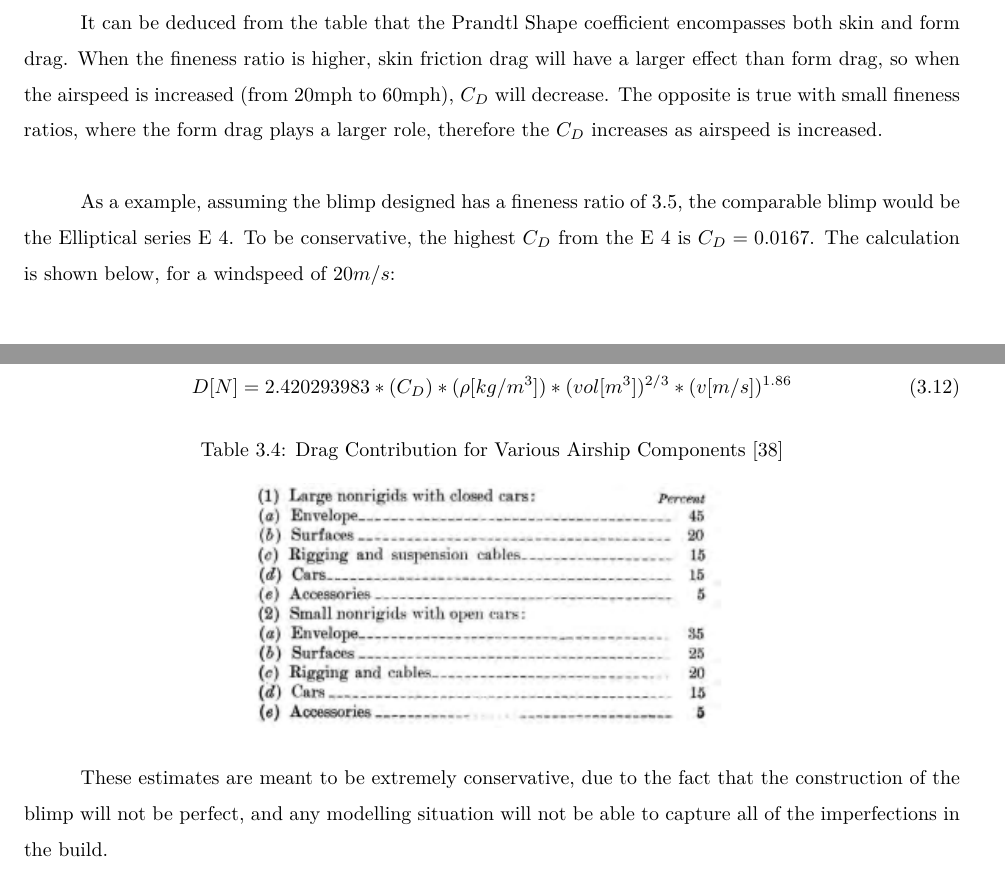
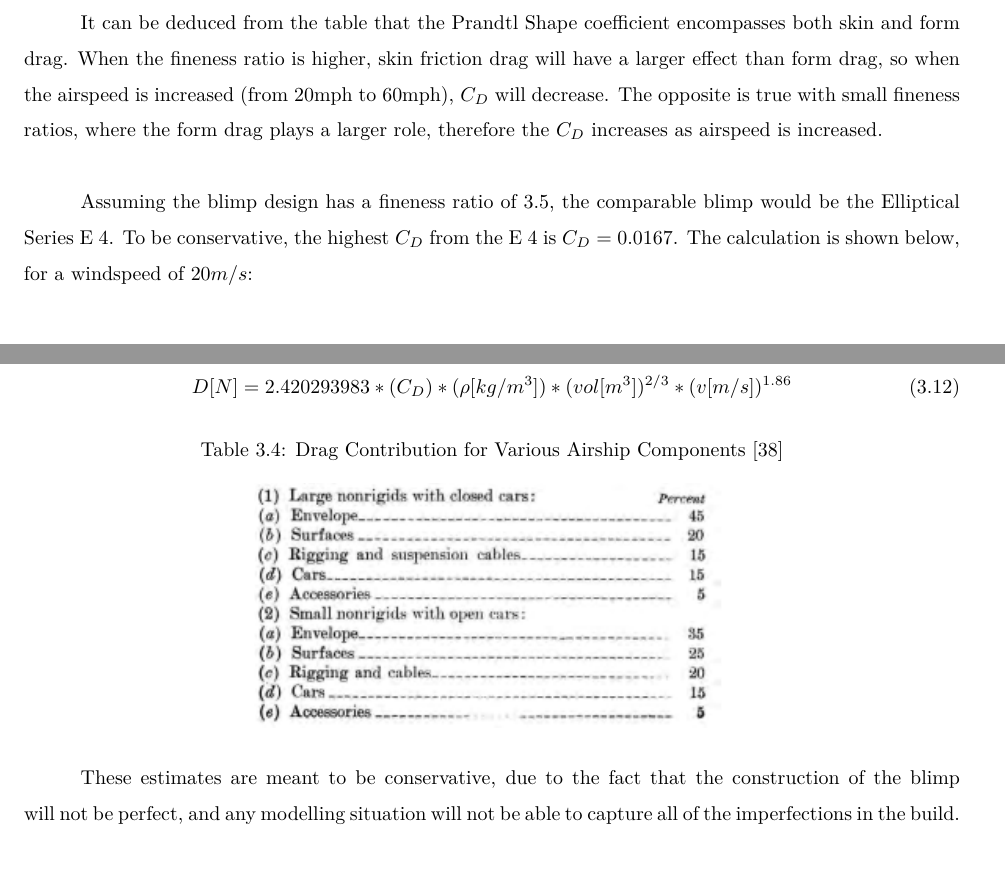
Before and after one commit to cityphi/capstone, a LaTeX thesis (main.tex, which reads tex/analysisDragAnalysis.tex): two parts of page 54 of 181, joined at a grey line, cut so that both start at the same text. Compiled offline with pdfLaTeX.

Commit message:
small changes

```diff
--- a/tex/analysisDragAnalysis.tex
+++ b/tex/analysisDragAnalysis.tex
@@ -33,7 +33,7 @@ The aircraft dimensions shown in Table \ref{tbl:airshipTableCont} are results of
 
 It can be deduced from the table that the Prandtl Shape coefficient encompasses both skin and form drag. When the fineness ratio is higher, skin friction drag will have a larger effect than form drag, so when the airspeed is increased (from 20mph to 60mph), $C_D$ will decrease. The opposite is true with small fineness ratios, where the form drag plays a larger role, therefore the $C_D$ increases as airspeed is increased. \\
 
-As a example, assuming the blimp designed has a fineness ratio of 3.5, the comparable blimp would be the Elliptical series E 4. To be conservative, the highest $C_D$ from the E 4 is $C_D = 0.0167$. The calculation is shown below, for a windspeed of $20m/s$:
+Assuming the blimp design has a fineness ratio of 3.5, the comparable blimp would be the Elliptical Series E 4. To be conservative, the highest $C_D$ from the E 4 is $C_D = 0.0167$. The calculation is shown below, for a windspeed of $20m/s$:
 
 \begin{equation*} \label{exDrag}
 D = C_D\rho (vol)^{2/3}v^{1.86}=0.0167*(0.00237 slugs/ft^3)*(122.644 ft^3)^{2/3}(65.616 ft/s) ^{1.86} = 2.342 lbf = 10.417735N
@@ -52,7 +52,7 @@ D[N] = 2.420293983*(C_D)*(\rho[kg/m^3])*(vol [m^3])^{2/3}*(v [m/s])^{1.86}
 	\label{tbl:contributionsTable}
 \end{table}
 
-These estimates are meant to be extremely conservative, due to the fact that the construction of the blimp will not be perfect, and any modelling situation will not be able to capture all of the imperfections in the build.\\
+These estimates are meant to be conservative, due to the fact that the construction of the blimp will not be perfect, and any modelling situation will not be able to capture all of the imperfections in the build.\\
 
 The value of $C_D$ will change based on the fineness ratio. In the GUI of the MATLAB program, the user will input the dimensions of the airship, and the program will calculate $C_D$ based on the fineness ratio ($fr$). The GUI will only allow the user to input dimensions which result in fineness ratios of between 3.0 and 4.0. This is due to the fact that these fineness ratios most accurately reflect the shape of the pre-existing keel. The relationship is found by curve-fitting the data in Table \ref{tbl:finenessCoefficient}, which were obtained from values in Table \ref{tbl:airshipTableCont}.
 
```
Also changed, not shown: tex/chapter2ProposedDesign.tex (+1 -1 lines), img/design/fullAirshipPerspective.png (added).
